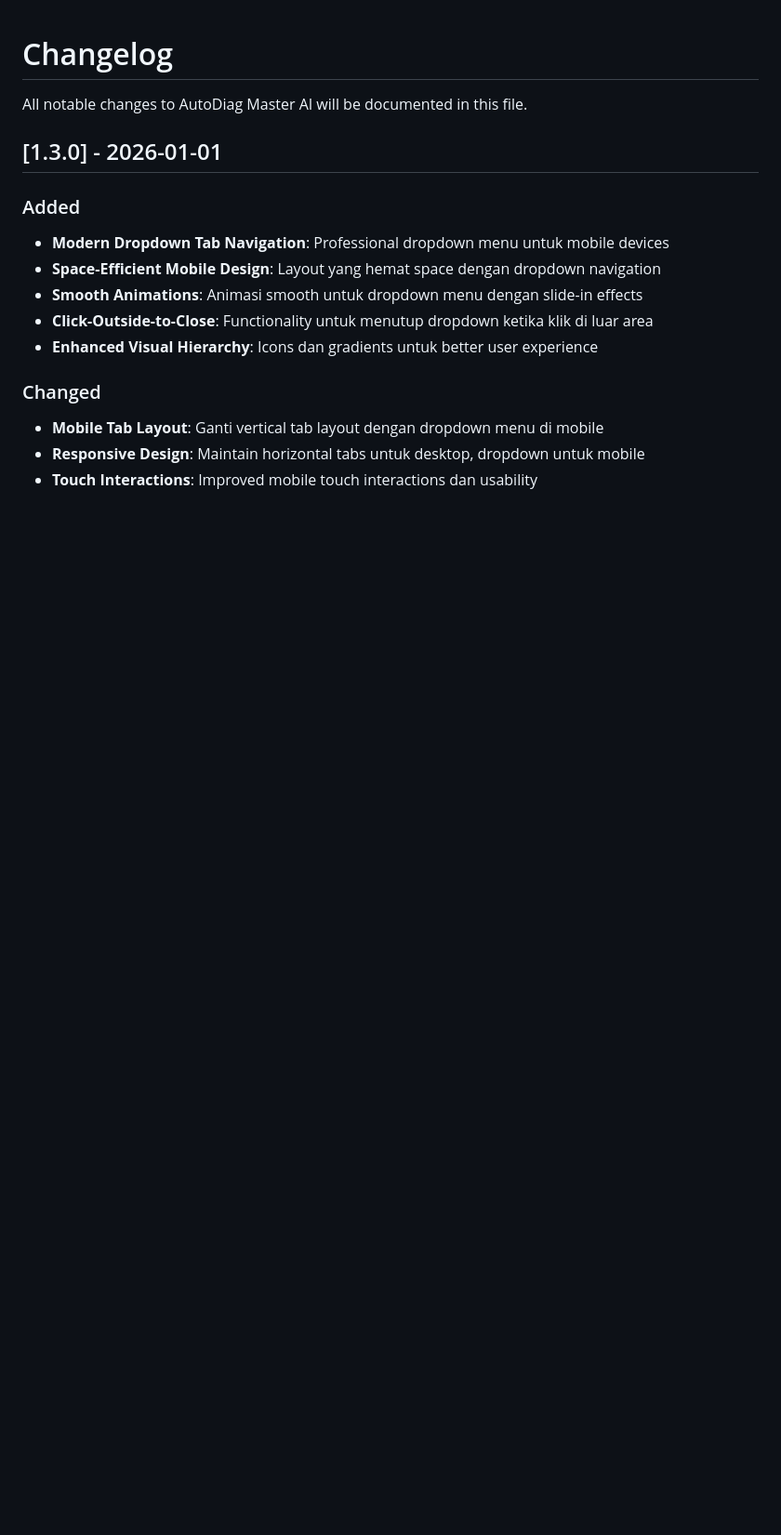
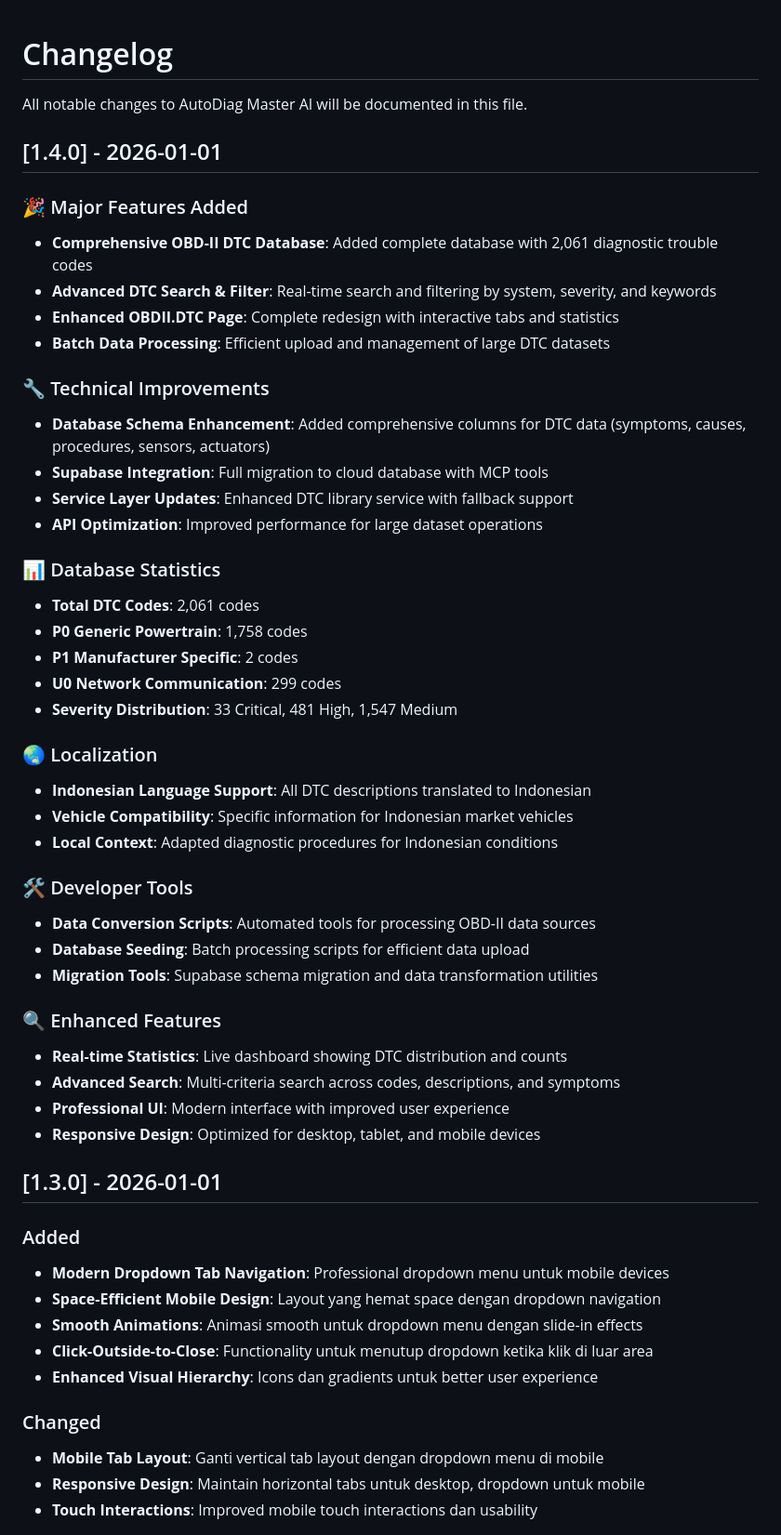
Before and after one commit to budagbogor/masterDiagnosis3, a Markdown page: CHANGELOG.md, the part around the change. Shown at 93% size. GitHub-like rendering; blank space fills up the shorter version.

Commit message:
docs: Update CHANGELOG.md for v1.4.0 - Comprehensive OBD-II DTC Database
- Document major features: 2,061 DTC codes database
- Add technical improvements and database statistics
- Include localization and developer tools information
- Update version to 1.4.0 with comprehensive feature list

```diff
--- a/CHANGELOG.md
+++ b/CHANGELOG.md
@@ -1,6 +1,43 @@
 # Changelog
 
 All notable changes to AutoDiag Master AI will be documented in this file.
+
+## [1.4.0] - 2026-01-01
+
+### 🎉 Major Features Added
+- **Comprehensive OBD-II DTC Database**: Added complete database with 2,061 diagnostic trouble codes
+- **Advanced DTC Search & Filter**: Real-time search and filtering by system, severity, and keywords
+- **Enhanced OBDII.DTC Page**: Complete redesign with interactive tabs and statistics
+- **Batch Data Processing**: Efficient upload and management of large DTC datasets
+
+### 🔧 Technical Improvements
+- **Database Schema Enhancement**: Added comprehensive columns for DTC data (symptoms, causes, procedures, sensors, actuators)
+- **Supabase Integration**: Full migration to cloud database with MCP tools
+- **Service Layer Updates**: Enhanced DTC library service with fallback support
+- **API Optimization**: Improved performance for large dataset operations
+
+### 📊 Database Statistics
+- **Total DTC Codes**: 2,061 codes
+- **P0 Generic Powertrain**: 1,758 codes
+- **P1 Manufacturer Specific**: 2 codes
+- **U0 Network Communication**: 299 codes
+- **Severity Distribution**: 33 Critical, 481 High, 1,547 Medium
+
+### 🌏 Localization
+- **Indonesian Language Support**: All DTC descriptions translated to Indonesian
+- **Vehicle Compatibility**: Specific information for Indonesian market vehicles
+- **Local Context**: Adapted diagnostic procedures for Indonesian conditions
+
+### 🛠️ Developer Tools
+- **Data Conversion Scripts**: Automated tools for processing OBD-II data sources
+- **Database Seeding**: Batch processing scripts for efficient data upload
+- **Migration Tools**: Supabase schema migration and data transformation utilities
+
+### 🔍 Enhanced Features
+- **Real-time Statistics**: Live dashboard showing DTC distribution and counts
+- **Advanced Search**: Multi-criteria search across codes, descriptions, and symptoms
+- **Professional UI**: Modern interface with improved user experience
+- **Responsive Design**: Optimized for desktop, tablet, and mobile devices
 
 ## [1.3.0] - 2026-01-01
 
```
